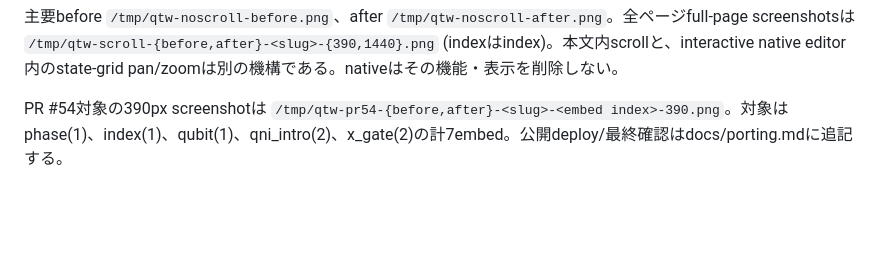
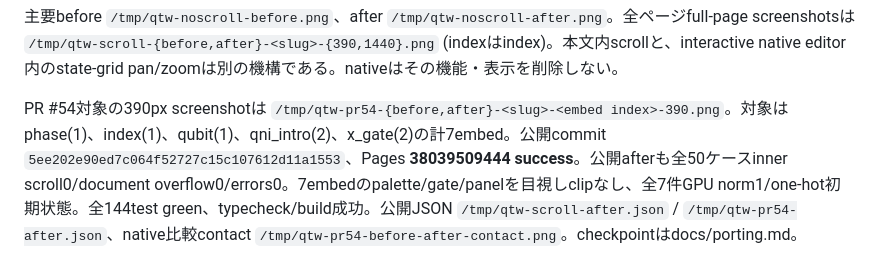
Before and after one commit to qniapp/qni-tutorial-webgpu, a Markdown page: docs/content-overflow.md, the part around the change. Rendered like a GitHub page; blank space fills up the shorter version.

```diff
--- a/docs/content-overflow.md
+++ b/docs/content-overflow.md
@@ -45,4 +45,4 @@
 
 主要before `/tmp/qtw-noscroll-before.png`、after `/tmp/qtw-noscroll-after.png`。全ページfull-page screenshotsは `/tmp/qtw-scroll-{before,after}-<slug>-{390,1440}.png` (indexはindex)。本文内scrollと、interactive native editor内のstate-grid pan/zoomは別の機構である。nativeはその機能・表示を削除しない。
 
-PR #54対象の390px screenshotは `/tmp/qtw-pr54-{before,after}-<slug>-<embed index>-390.png`。対象はphase(1)、index(1)、qubit(1)、qni_intro(2)、x_gate(2)の計7embed。公開deploy/最終確認はdocs/porting.mdに追記する。
+PR #54対象の390px screenshotは `/tmp/qtw-pr54-{before,after}-<slug>-<embed index>-390.png`。対象はphase(1)、index(1)、qubit(1)、qni_intro(2)、x_gate(2)の計7embed。公開commit `5ee202e90ed7c064f52727c15c107612d11a1553`、Pages **38039509444 success**。公開afterも全50ケースinner scroll0/document overflow0/errors0。7embedのpalette/gate/panelを目視しclipなし、全7件GPU norm1/one-hot初期状態。全144test green、typecheck/build成功。公開JSON `/tmp/qtw-scroll-after.json` / `/tmp/qtw-pr54-after.json`、native比較contact `/tmp/qtw-pr54-before-after-contact.png`。checkpointはdocs/porting.md。
```
Also changed, not shown: docs/porting.md (+6 -2 lines).
